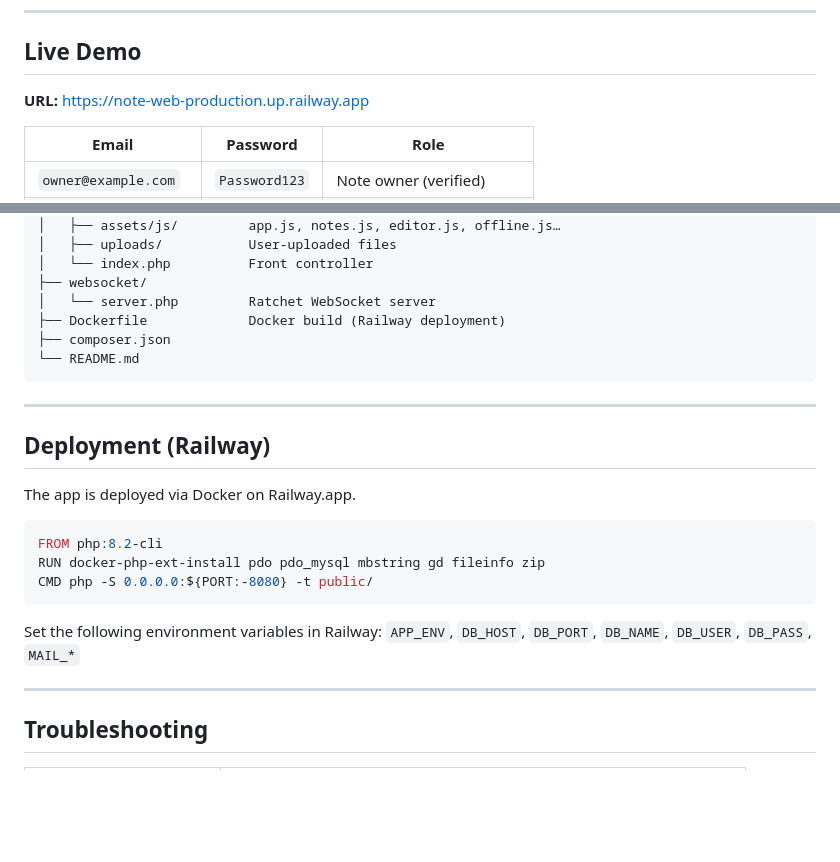
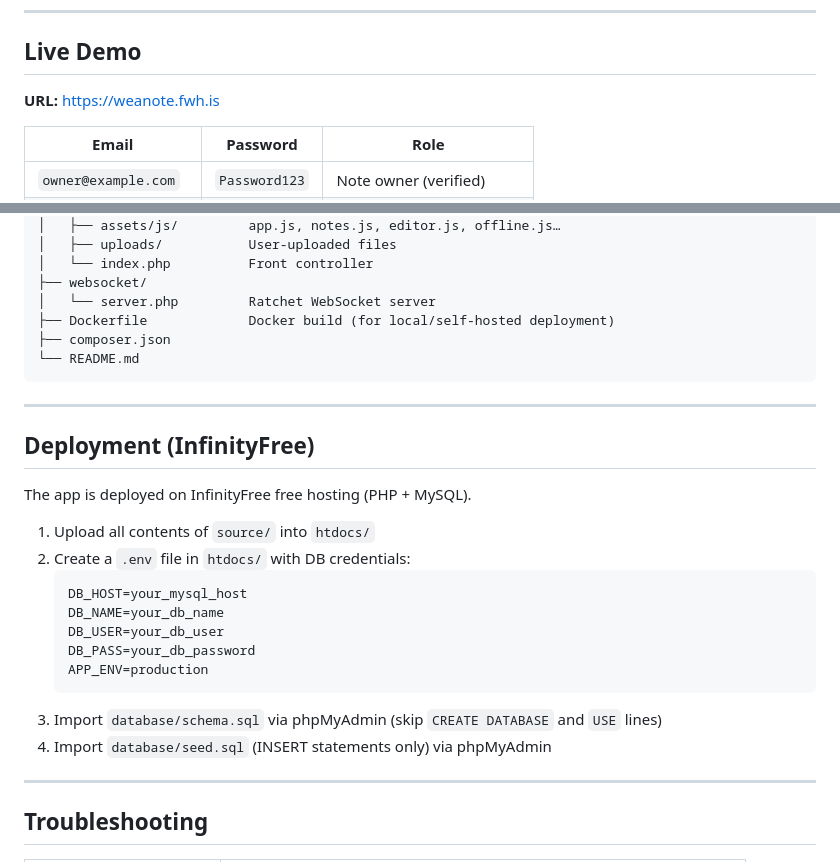
Before and after one commit to weamon17/Note-Web, a Markdown page: source/README.md, 2 parts joined by grey strips. GitHub-like rendering; blank space fills up the shorter version.

Commit message:
docs: replace Railway with InfinityFree in README

````diff
--- a/source/README.md
+++ b/source/README.md
@@ -39,7 +39,7 @@ PWA         Service Worker + IndexedDB + Web App Manifest
 
 ## Live Demo
 
-**URL:** https://note-web-production.up.railway.app
+**URL:** https://weanote.fwh.is
 
 | Email | Password | Role |
 |-------|----------|------|
@@ -142,25 +142,28 @@ source/
 │   └── index.php          Front controller
 ├── websocket/
 │   └── server.php         Ratchet WebSocket server
-├── Dockerfile             Docker build (Railway deployment)
+├── Dockerfile             Docker build (for local/self-hosted deployment)
 ├── composer.json
 └── README.md
 ```
 
 ---
 
-## Deployment (Railway)
+## Deployment (InfinityFree)
 
-The app is deployed via Docker on Railway.app.
+The app is deployed on InfinityFree free hosting (PHP + MySQL).
 
-```dockerfile
-FROM php:8.2-cli
-RUN docker-php-ext-install pdo pdo_mysql mbstring gd fileinfo zip
-CMD php -S 0.0.0.0:${PORT:-8080} -t public/
-```
-
-Set the following environment variables in Railway:
-`APP_ENV`, `DB_HOST`, `DB_PORT`, `DB_NAME`, `DB_USER`, `DB_PASS`, `MAIL_*`
+1. Upload all contents of `source/` into `htdocs/`
+2. Create a `.env` file in `htdocs/` with DB credentials:
+   ```
+   DB_HOST=your_mysql_host
+   DB_NAME=your_db_name
+   DB_USER=your_db_user
+   DB_PASS=your_db_password
+   APP_ENV=production
+   ```
+3. Import `database/schema.sql` via phpMyAdmin (skip `CREATE DATABASE` and `USE` lines)
+4. Import `database/seed.sql` (INSERT statements only) via phpMyAdmin
 
 ---
 
````
